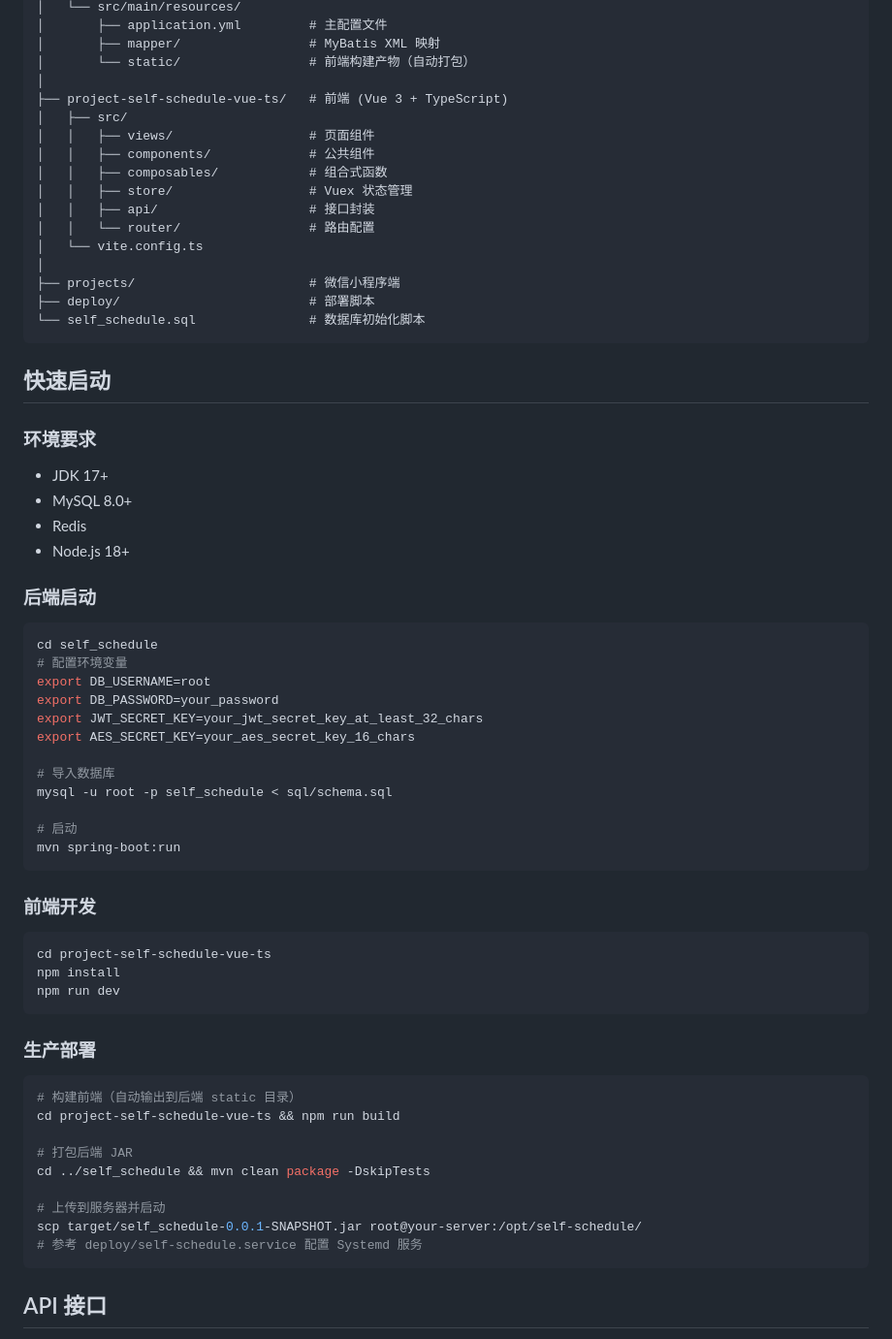
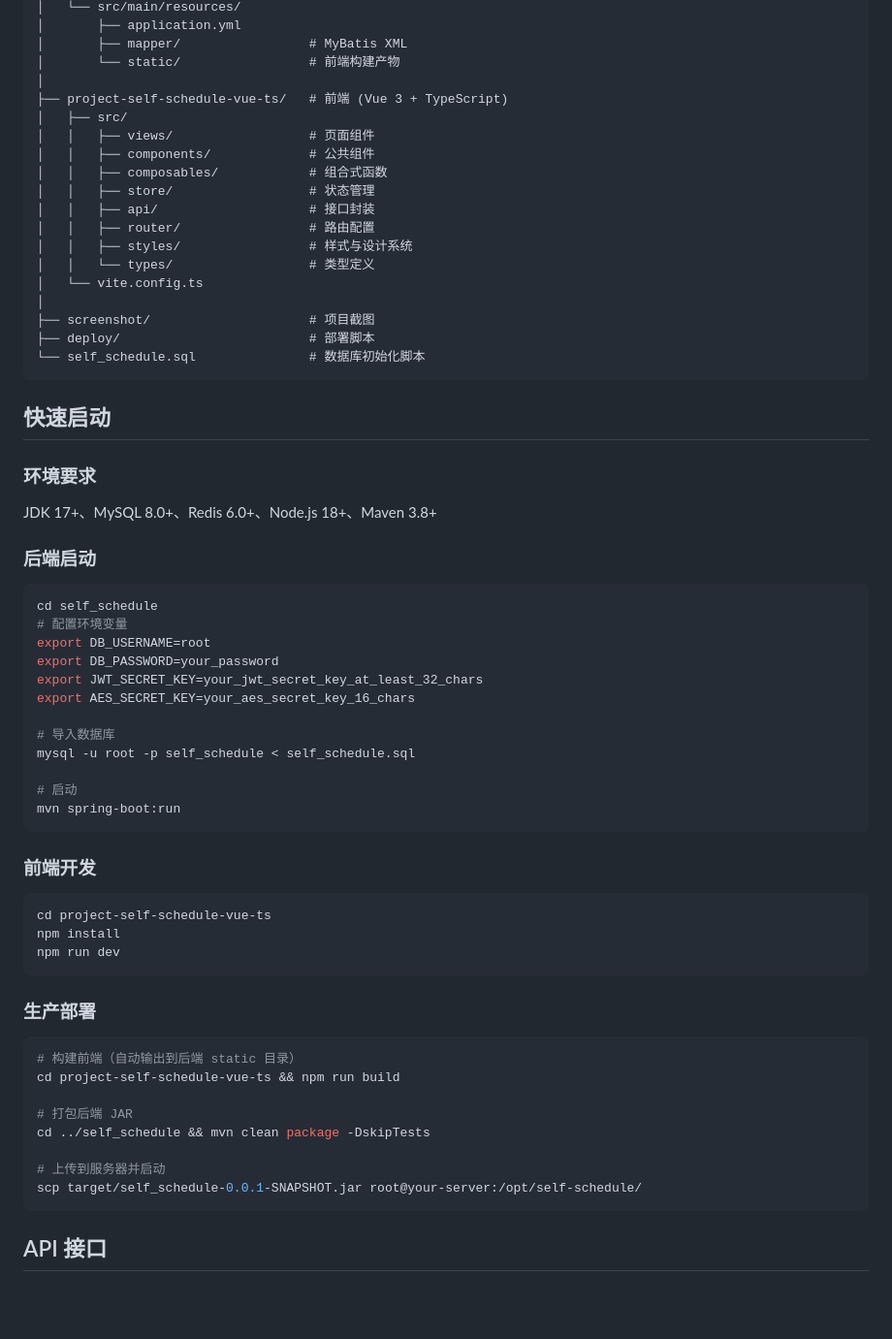
Before and after one commit to Ljc-0424/self_schedule, a Markdown page: README.md, the part around one of its changes. Shown at 97% size. Rendered like a GitHub page; blank space fills up the shorter version.

````diff
--- a/README.md
+++ b/README.md
@@ -55,19 +81,21 @@
 │   └── src/main/resources/
-│       ├── application.yml         # 主配置文件
-│       ├── mapper/                 # MyBatis XML 映射
-│       └── static/                 # 前端构建产物（自动打包）
+│       ├── application.yml
+│       ├── mapper/                 # MyBatis XML
+│       └── static/                 # 前端构建产物
 │
 ├── project-self-schedule-vue-ts/   # 前端 (Vue 3 + TypeScript)
 │   ├── src/
 │   │   ├── views/                  # 页面组件
 │   │   ├── components/             # 公共组件
 │   │   ├── composables/            # 组合式函数
-│   │   ├── store/                  # Vuex 状态管理
+│   │   ├── store/                  # 状态管理
 │   │   ├── api/                    # 接口封装
-│   │   └── router/                 # 路由配置
+│   │   ├── router/                 # 路由配置
+│   │   ├── styles/                 # 样式与设计系统
+│   │   └── types/                  # 类型定义
 │   └── vite.config.ts
 │
-├── projects/                       # 微信小程序端
+├── screenshot/                     # 项目截图
 ├── deploy/                         # 部署脚本
 └── self_schedule.sql               # 数据库初始化脚本
 ```
@@ -75,12 +103,11 @@
 ## 快速启动
 
 ### 环境要求
-- JDK 17+
-- MySQL 8.0+
-- Redis
-- Node.js 18+
+
+JDK 17+、MySQL 8.0+、Redis 6.0+、Node.js 18+、Maven 3.8+
 
 ### 后端启动
+
 ```bash
 cd self_schedule
 # 配置环境变量
@@ -90,13 +117,14 @@ export JWT_SECRET_KEY=your_jwt_secret_key_at_least_32_chars
 export AES_SECRET_KEY=your_aes_secret_key_16_chars
 
 # 导入数据库
-mysql -u root -p self_schedule < sql/schema.sql
+mysql -u root -p self_schedule < self_schedule.sql
 
 # 启动
 mvn spring-boot:run
 ```
 
 ### 前端开发
+
 ```bash
 cd project-self-schedule-vue-ts
 npm install
@@ -104,6 +132,7 @@ npm run dev
 ```
 
 ### 生产部署
+
 ```bash
 # 构建前端（自动输出到后端 static 目录）
 cd project-self-schedule-vue-ts && npm run build
@@ -113,7 +142,6 @@ cd ../self_schedule && mvn clean package -DskipTests
 
 # 上传到服务器并启动
 scp target/self_schedule-0.0.1-SNAPSHOT.jar root@your-server:/opt/self-schedule/
-# 参考 deploy/self-schedule.service 配置 Systemd 服务
 ```
 
 ## API 接口
````
Also changed, not shown: other parts of README.md (+57 -58 lines).
